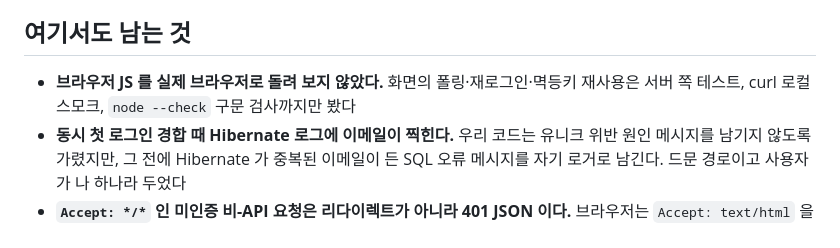
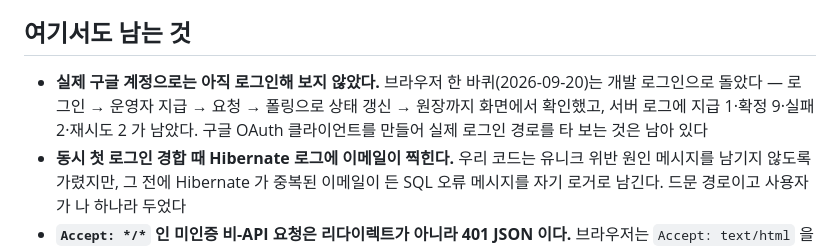
Before and after one commit to AnTaeho/credit-system-kotlin, a Markdown page: docs/step9-auth.md, the part around the change. Rendered like a GitHub page.

```diff
--- a/docs/step9-auth.md
+++ b/docs/step9-auth.md
@@ -192,7 +192,7 @@ PR #2(draft)의 첫 CI 가 **실패했다.** 로컬에서는 전부 초록이었
 
 ## 여기서도 남는 것
 
-- **브라우저 JS 를 실제 브라우저로 돌려 보지 않았다.** 화면의 폴링·재로그인·멱등키 재사용은 서버 쪽 테스트, curl 로컬 스모크, `node --check` 구문 검사까지만 봤다
+- **실제 구글 계정으로는 아직 로그인해 보지 않았다.** 브라우저 한 바퀴(2026-09-20)는 개발 로그인으로 돌았다 — 로그인 → 운영자 지급 → 요청 → 폴링으로 상태 갱신 → 원장까지 화면에서 확인했고, 서버 로그에 지급 1·확정 9·실패 2·재시도 2 가 남았다. 구글 OAuth 클라이언트를 만들어 실제 로그인 경로를 타 보는 것은 남아 있다
 - **동시 첫 로그인 경합 때 Hibernate 로그에 이메일이 찍힌다.** 우리 코드는 유니크 위반 원인 메시지를 남기지 않도록 가렸지만, 그 전에 Hibernate 가 중복된 이메일이 든 SQL 오류 메시지를 자기 로거로 남긴다. 드문 경로이고 사용자가 나 하나라 두었다
 - **`Accept: */*` 인 미인증 비-API 요청은 리다이렉트가 아니라 401 JSON 이다.** 브라우저는 `Accept: text/html` 을 보내므로 `/login` 으로 가지만, curl 로 화면 경로를 치면 API 와 같은 401 이 온다. 어느 쪽이든 막히는 것은 같다
 - **미인증 POST 는 401 이 아니라 CSRF 403 이다.** CSRF 필터가 인가보다 먼저 돌기 때문이다. 토큰이 있을 때만 401 이 된다. 거절이라는 결과는 같지만 코드가 원인을 정확히 말하지 않는다
```
Also changed, not shown: STEPS.md (+1 -1 lines), docs/roadmap.md (+4 -3 lines).
